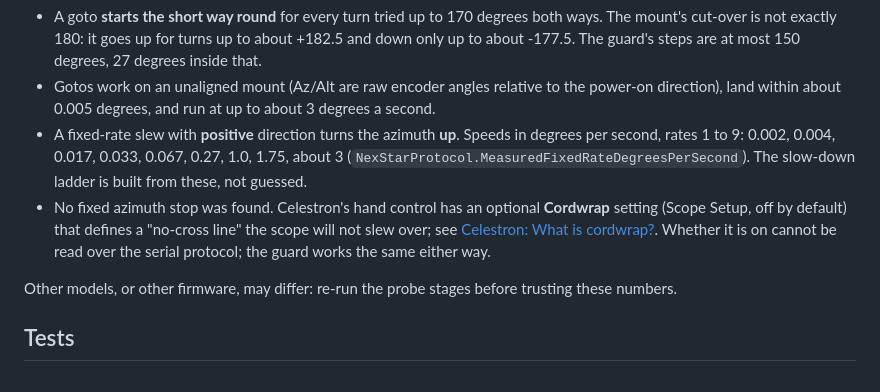
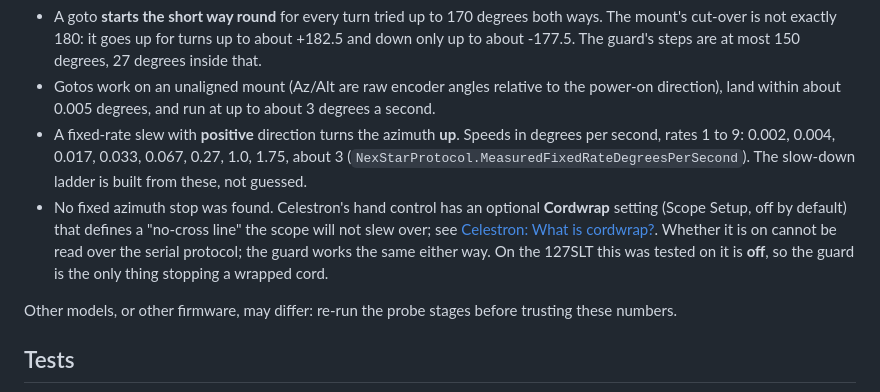
Before and after one commit to LostBeard/SpawnDev.NexStar, a Markdown page: README.md, the part around the change. Drawn GitHub-style.

Commit message:
README: Cordwrap is off on the tested 127SLT, so the cable guard is the only protection
Co-Authored-By: Claude Sonnet 5.5 <noreply@anthropic.com>

```diff
--- a/README.md
+++ b/README.md
@@ -107,7 +107,7 @@ The routing rules rest on measurements, not assumptions (`SpawnDev.NexStar.Probe
 - A goto **starts the short way round** for every turn tried up to 170 degrees both ways. The mount's cut-over is not exactly 180: it goes up for turns up to about +182.5 and down only up to about -177.5. The guard's steps are at most 150 degrees, 27 degrees inside that.
 - Gotos work on an unaligned mount (Az/Alt are raw encoder angles relative to the power-on direction), land within about 0.005 degrees, and run at up to about 3 degrees a second.
 - A fixed-rate slew with **positive** direction turns the azimuth **up**. Speeds in degrees per second, rates 1 to 9: 0.002, 0.004, 0.017, 0.033, 0.067, 0.27, 1.0, 1.75, about 3 (`NexStarProtocol.MeasuredFixedRateDegreesPerSecond`). The slow-down ladder is built from these, not guessed.
-- No fixed azimuth stop was found. Celestron's hand control has an optional **Cordwrap** setting (Scope Setup, off by default) that defines a "no-cross line" the scope will not slew over; see [Celestron: What is cordwrap?](https://www.celestron.com/blogs/knowledgebase/what-is-cordwrap-how-can-i-prevent-it). Whether it is on cannot be read over the serial protocol; the guard works the same either way.
+- No fixed azimuth stop was found. Celestron's hand control has an optional **Cordwrap** setting (Scope Setup, off by default) that defines a "no-cross line" the scope will not slew over; see [Celestron: What is cordwrap?](https://www.celestron.com/blogs/knowledgebase/what-is-cordwrap-how-can-i-prevent-it). Whether it is on cannot be read over the serial protocol; the guard works the same either way. On the 127SLT this was tested on it is **off**, so the guard is the only thing stopping a wrapped cord.
 
 Other models, or other firmware, may differ: re-run the probe stages before trusting these numbers.
 
```
